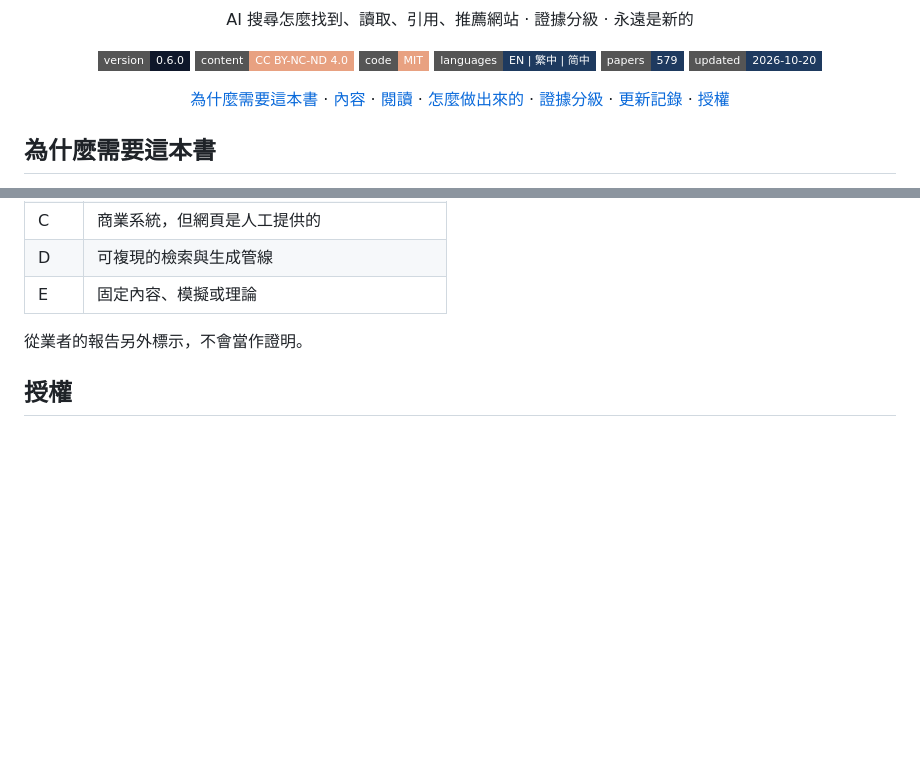
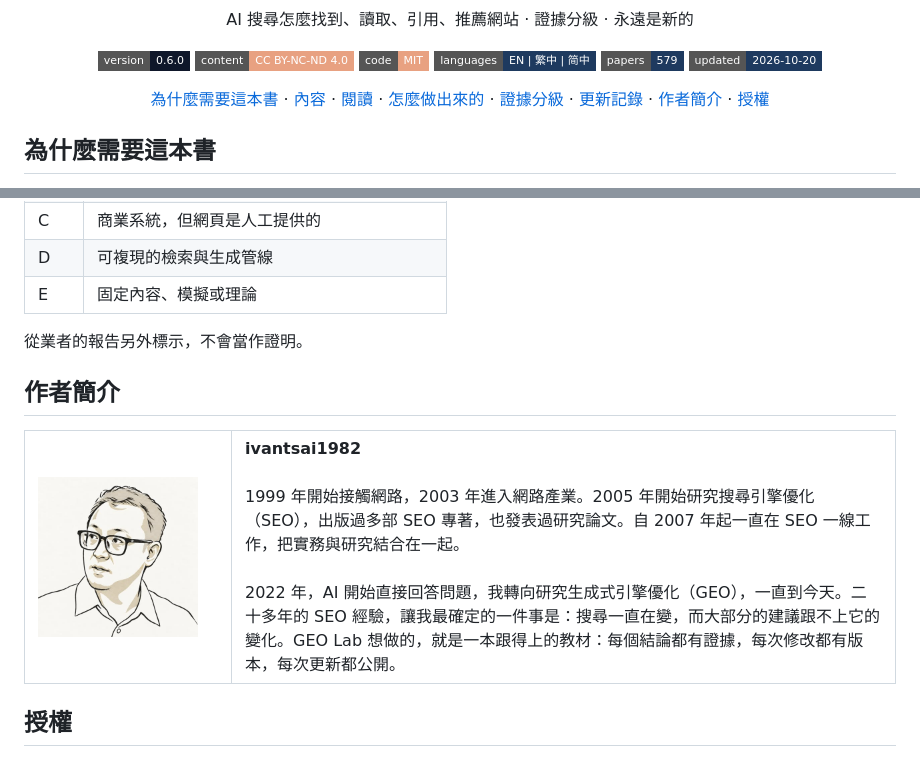
Before and after one commit to ivantsai1982/geo-lab, a Markdown page: README.zh-Hant.md, 2 parts joined by grey strips. Rendered like a GitHub page; pictures changed too: docs/author.jpg (added); badges without logos; blank space fills up the shorter version.

```diff
--- a/README.zh-Hant.md
+++ b/README.zh-Hant.md
@@ -19,6 +19,7 @@
     <a href="#怎麼做出來的">怎麼做出來的</a> ·
     <a href="#證據怎麼分級">證據分級</a> ·
     <a href="CHANGELOG.md">更新記錄</a> ·
+    <a href="#作者簡介">作者簡介</a> ·
     <a href="#授權">授權</a>
   </p>
 </div>
@@ -83,6 +84,19 @@ python -m http.server 8765 --directory website
 
 從業者的報告另外標示，不會當作證明。
 
+## 作者簡介
+
+<table>
+  <tr>
+    <td width="180" valign="top"><img src="docs/author.jpg" width="160" alt="作者肖像" /></td>
+    <td valign="top">
+      <strong>ivantsai1982</strong><br /><br />
+      1999 年開始接觸網路，2003 年進入網路產業。2005 年開始研究搜尋引擎優化（SEO），出版過多部 SEO 專著，也發表過研究論文。自 2007 年起一直在 SEO 一線工作，把實務與研究結合在一起。<br /><br />
+      2022 年，AI 開始直接回答問題，我轉向研究生成式引擎優化（GEO），一直到今天。二十多年的 SEO 經驗，讓我最確定的一件事是：搜尋一直在變，而大部分的建議跟不上它的變化。GEO Lab 想做的，就是一本跟得上的教材：每個結論都有證據，每次修改都有版本，每次更新都公開。
+    </td>
+  </tr>
+</table>
+
 ## 授權
 
 - **教材內容、網站、筆記與框架文件：** [CC BY-NC-ND 4.0](LICENSE-CONTENT.txt)。可在非商業用途下原樣分享，並須註明出處；不得散布改編版本（包括翻譯）。
```
Also changed, not shown: README.md (+14 -0 lines), README.zh-Hans.md (+14 -0 lines).
